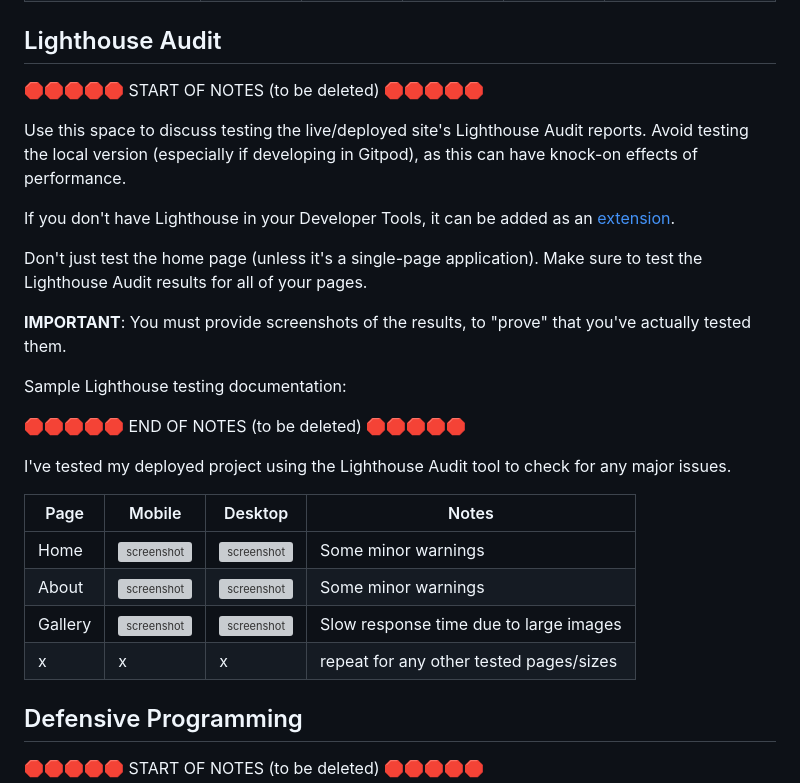
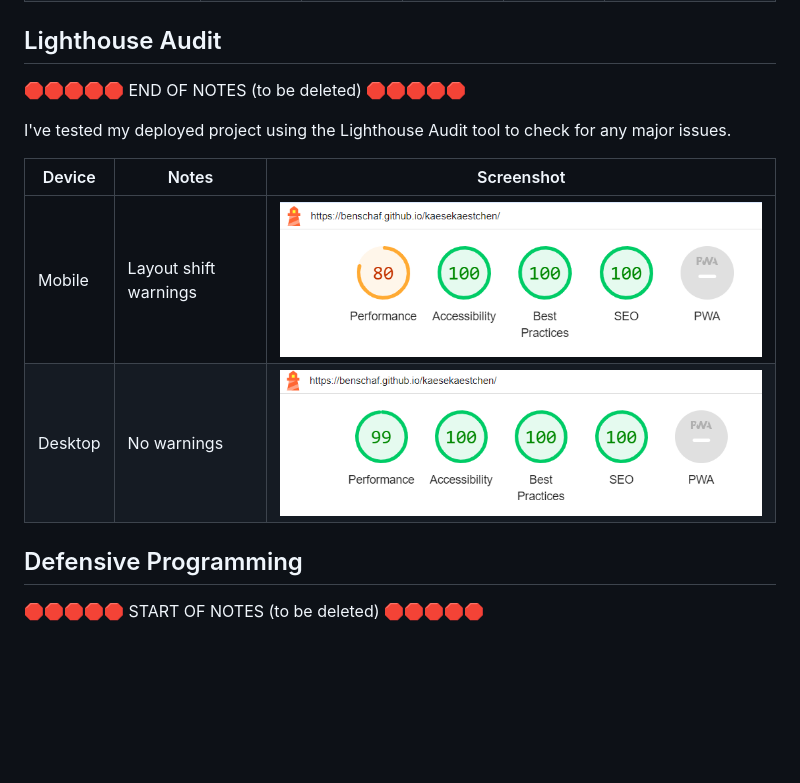
Before and after one commit to benschaf/kaesekaestchen, a Markdown page: TESTING.md, the part around the change. Drawn GitHub-style; pictures changed too: documentation/lighthouse-desktop.png (added), documentation/lighthouse-mobile.png (added); blank space fills up the shorter version; grey boxes are pictures that could not be loaded.

Commit message:
doc: add lighthouse section to TESTING.md

```diff
--- a/TESTING.md
+++ b/TESTING.md
@@ -109,31 +109,14 @@ I've tested my deployed project on multiple devices to check for responsiveness
 
 ## Lighthouse Audit
 
-🛑🛑🛑🛑🛑 START OF NOTES (to be deleted) 🛑🛑🛑🛑🛑
-
-Use this space to discuss testing the live/deployed site's Lighthouse Audit reports.
-Avoid testing the local version (especially if developing in Gitpod), as this can have knock-on effects of performance.
-
-If you don't have Lighthouse in your Developer Tools,
-it can be added as an [extension](https://chrome.google.com/webstore/detail/lighthouse/blipmdconlkpinefehnmjammfjpmpbjk).
-
-Don't just test the home page (unless it's a single-page application).
-Make sure to test the Lighthouse Audit results for all of your pages.
-
-**IMPORTANT**: You must provide screenshots of the results, to "prove" that you've actually tested them.
-
-Sample Lighthouse testing documentation:
-
 🛑🛑🛑🛑🛑 END OF NOTES (to be deleted) 🛑🛑🛑🛑🛑
 
 I've tested my deployed project using the Lighthouse Audit tool to check for any major issues.
 
-| Page | Mobile | Desktop | Notes |
-| --- | --- | --- | --- |
-| Home | ![screenshot](documentation/lighthouse-home-mobile.png) | ![screenshot](documentation/lighthouse-home-desktop.png) | Some minor warnings |
-| About | ![screenshot](documentation/lighthouse-about-mobile.png) | ![screenshot](documentation/lighthouse-about-desktop.png) | Some minor warnings |
-| Gallery | ![screenshot](documentation/lighthouse-gallery-mobile.png) | ![screenshot](documentation/lighthouse-gallery-desktop.png) | Slow response time due to large images |
-| x | x | x | repeat for any other tested pages/sizes |
+|Device| Notes | Screenshot |
+| --- | --- | --- |
+| Mobile | Layout shift warnings | ![screenshot](documentation/lighthouse-mobile.png) |
+| Desktop | No warnings | ![screenshot](documentation/lighthouse-desktop.png) |
 
 ## Defensive Programming
 
```
